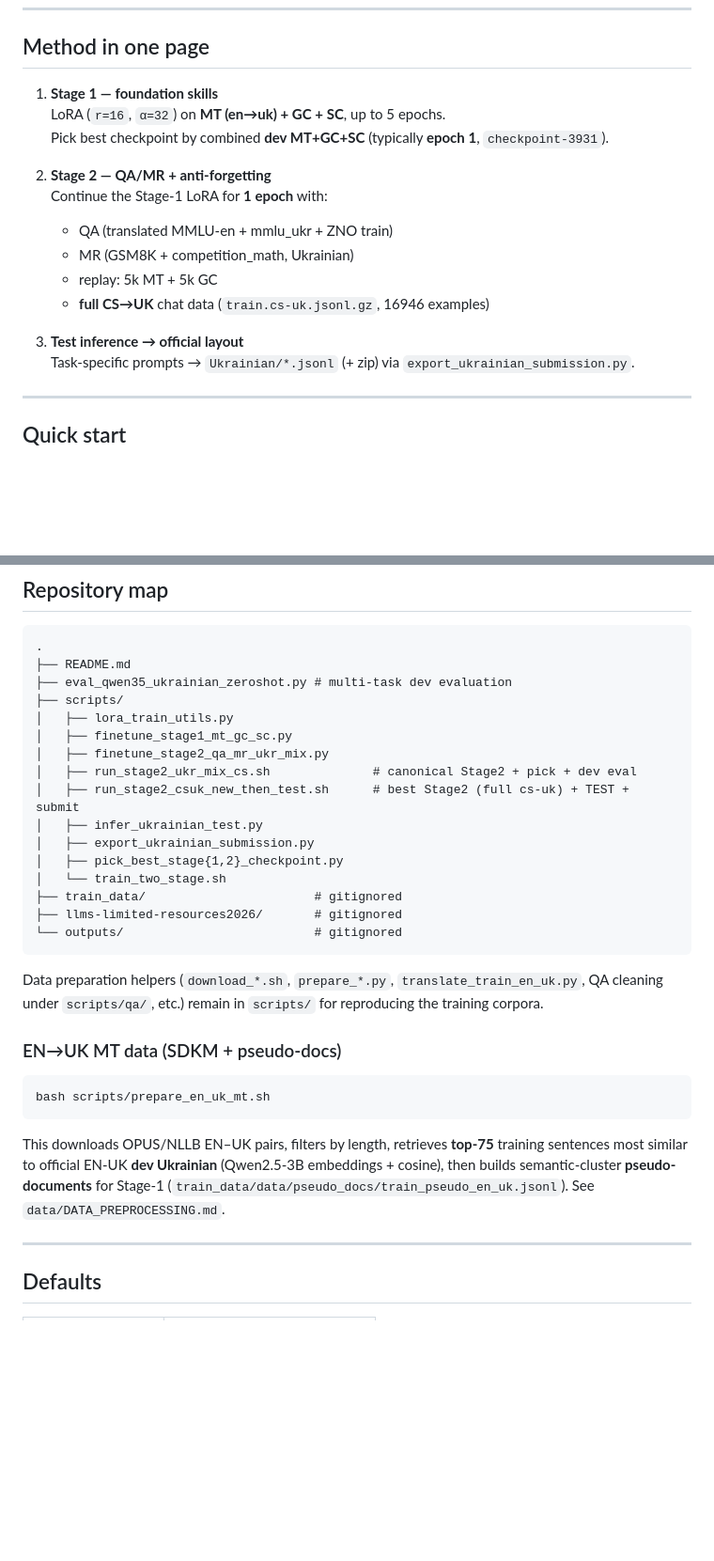
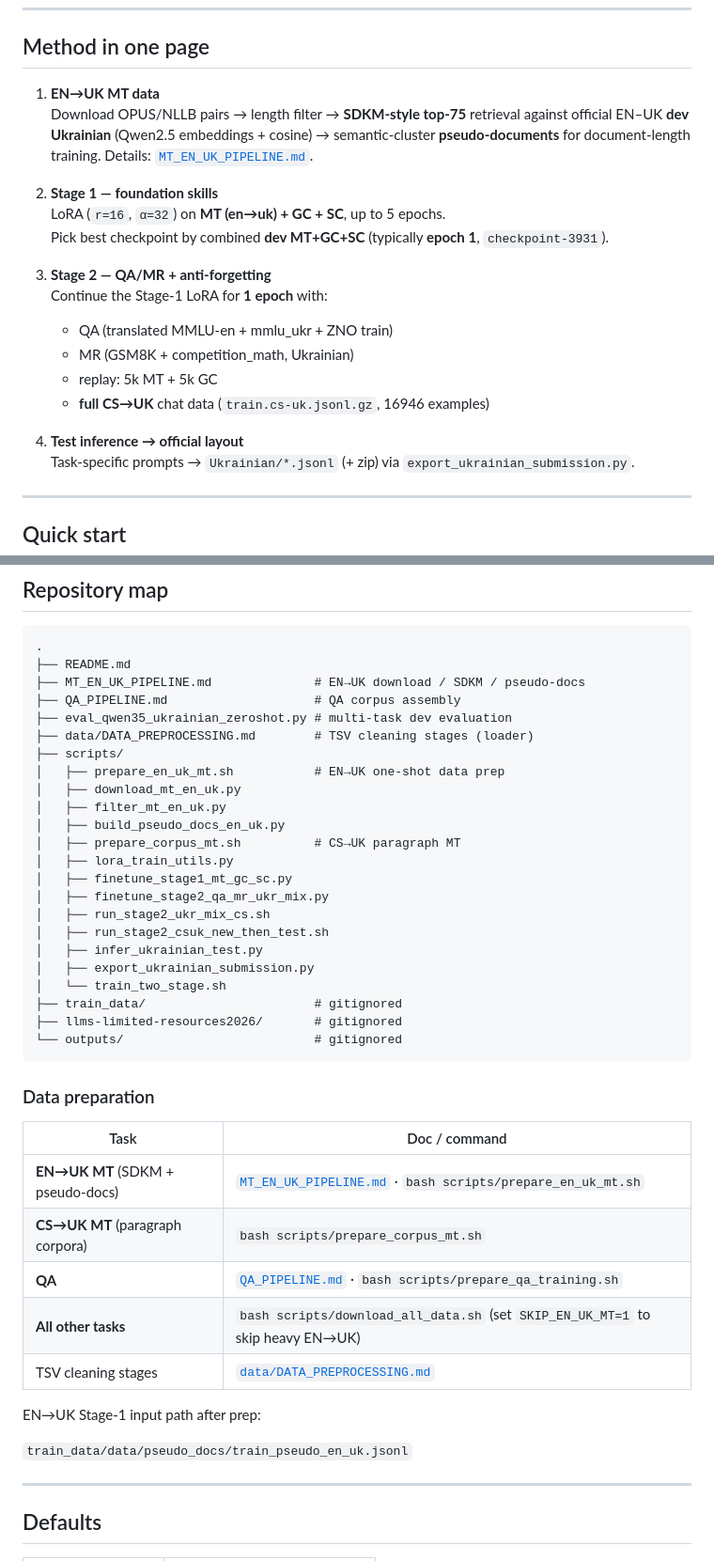
Before and after one commit to vanessafu/nlp-2026-low-resource-ukrainian-mt-qa, a Markdown page: README.md, 2 parts joined by grey strips. Shown at 94% size. Drawn GitHub-style; blank space fills up the shorter version.

````diff
--- a/README.md
+++ b/README.md
@@ -28,18 +28,24 @@ Our unified system is best on **all reported metrics except QA** (where Koshi le
 
 ## Method in one page
 
-1. **Stage 1 — foundation skills**
+1. **EN→UK MT data**
+   Download OPUS/NLLB pairs → length filter → **SDKM-style top‑75** retrieval
+   against official EN–UK **dev Ukrainian** (Qwen2.5 embeddings + cosine) →
+   semantic-cluster **pseudo-documents** for document-length training.
+   Details: [`MT_EN_UK_PIPELINE.md`](MT_EN_UK_PIPELINE.md).
+
+2. **Stage 1 — foundation skills**
    LoRA (`r=16`, `α=32`) on **MT (en→uk) + GC + SC**, up to 5 epochs.
    Pick best checkpoint by combined **dev MT+GC+SC** (typically **epoch 1**, `checkpoint-3931`).
 
-2. **Stage 2 — QA/MR + anti-forgetting**
+3. **Stage 2 — QA/MR + anti-forgetting**
    Continue the Stage‑1 LoRA for **1 epoch** with:
    - QA (translated MMLU-en + mmlu_ukr + ZNO train)
    - MR (GSM8K + competition_math, Ukrainian)
    - replay: 5k MT + 5k GC
    - **full CS→UK** chat data (`train.cs-uk.jsonl.gz`, 16946 examples)
 
-3. **Test inference → official layout**
+4. **Test inference → official layout**
    Task-specific prompts → `Ukrainian/*.jsonl` (+ zip) via `export_ukrainian_submission.py`.
 
 ---
@@ -119,31 +125,42 @@ python3 scripts/export_ukrainian_submission.py \
 ```
 .
 ├── README.md
+├── MT_EN_UK_PIPELINE.md              # EN→UK download / SDKM / pseudo-docs
+├── QA_PIPELINE.md                    # QA corpus assembly
 ├── eval_qwen35_ukrainian_zeroshot.py # multi-task dev evaluation
+├── data/DATA_PREPROCESSING.md        # TSV cleaning stages (loader)
 ├── scripts/
+│   ├── prepare_en_uk_mt.sh           # EN→UK one-shot data prep
+│   ├── download_mt_en_uk.py
+│   ├── filter_mt_en_uk.py
+│   ├── build_pseudo_docs_en_uk.py
+│   ├── prepare_corpus_mt.sh          # CS→UK paragraph MT
 │   ├── lora_train_utils.py
 │   ├── finetune_stage1_mt_gc_sc.py
 │   ├── finetune_stage2_qa_mr_ukr_mix.py
-│   ├── run_stage2_ukr_mix_cs.sh              # canonical Stage2 + pick + dev eval
-│   ├── run_stage2_csuk_new_then_test.sh      # best Stage2 (full cs-uk) + TEST + submit
+│   ├── run_stage2_ukr_mix_cs.sh
+│   ├── run_stage2_csuk_new_then_test.sh
 │   ├── infer_ukrainian_test.py
 │   ├── export_ukrainian_submission.py
-│   ├── pick_best_stage{1,2}_checkpoint.py
 │   └── train_two_stage.sh
 ├── train_data/                       # gitignored
 ├── llms-limited-resources2026/       # gitignored
 └── outputs/                          # gitignored
 ```
 
-Data preparation helpers (`download_*.sh`, `prepare_*.py`, `translate_train_en_uk.py`, QA cleaning under `scripts/qa/`, etc.) remain in `scripts/` for reproducing the training corpora.
+### Data preparation
 
-### EN→UK MT data (SDKM + pseudo-docs)
+| Task | Doc / command |
+|------|----------------|
+| **EN→UK MT** (SDKM + pseudo-docs) | [`MT_EN_UK_PIPELINE.md`](MT_EN_UK_PIPELINE.md) · `bash scripts/prepare_en_uk_mt.sh` |
+| **CS→UK MT** (paragraph corpora) | `bash scripts/prepare_corpus_mt.sh` |
+| **QA** | [`QA_PIPELINE.md`](QA_PIPELINE.md) · `bash scripts/prepare_qa_training.sh` |
+| **All other tasks** | `bash scripts/download_all_data.sh` (set `SKIP_EN_UK_MT=1` to skip heavy EN→UK) |
+| TSV cleaning stages | [`data/DATA_PREPROCESSING.md`](data/DATA_PREPROCESSING.md) |
 
-```bash
-bash scripts/prepare_en_uk_mt.sh
-```
+EN→UK Stage‑1 input path after prep:
 
-This downloads OPUS/NLLB EN–UK pairs, filters by length, retrieves **top-75** training sentences most similar to official EN-UK **dev Ukrainian** (Qwen2.5-3B embeddings + cosine), then builds semantic-cluster **pseudo-documents** for Stage‑1 (`train_data/data/pseudo_docs/train_pseudo_en_uk.jsonl`). See `data/DATA_PREPROCESSING.md`.
+`train_data/data/pseudo_docs/train_pseudo_en_uk.jsonl`
 
 ---
 
````
Also changed, not shown: MT_EN_UK_PIPELINE.md (added, +206 -0 lines), data/DATA_PREPROCESSING.md (+12 -17 lines).
